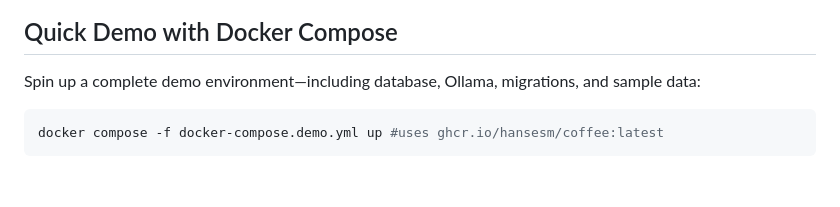
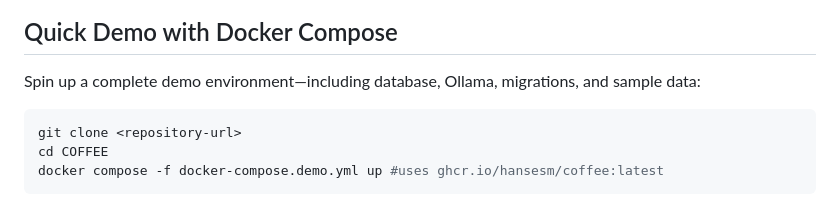
Before and after one commit to hansesm/COFFEE, a Markdown page: README.md, the part around the change. Rendered like a GitHub page; blank space fills up the shorter version.

Commit message:
Enhance README with demo environment setup instructions
Updated instructions for spinning up demo environment.

````diff
--- a/README.md
+++ b/README.md
@@ -7,6 +7,8 @@ AI-powered feedback system for educational institutions using Django and Large L
 Spin up a complete demo environment—including database, Ollama, migrations, and sample data:
 
 ```bash
+git clone <repository-url>
+cd COFFEE
 docker compose -f docker-compose.demo.yml up #uses ghcr.io/hansesm/coffee:latest
 ```
 
````
